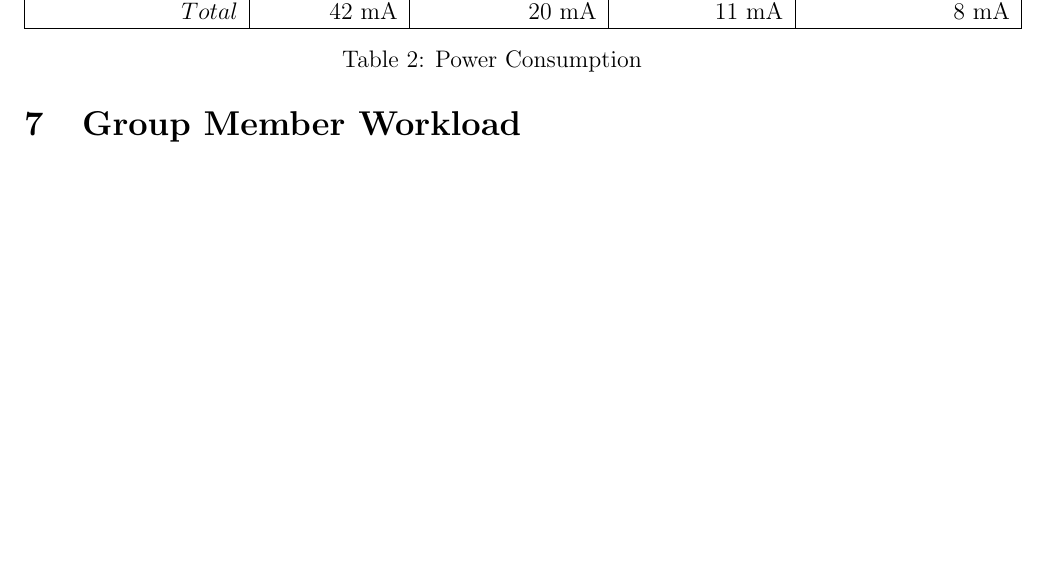
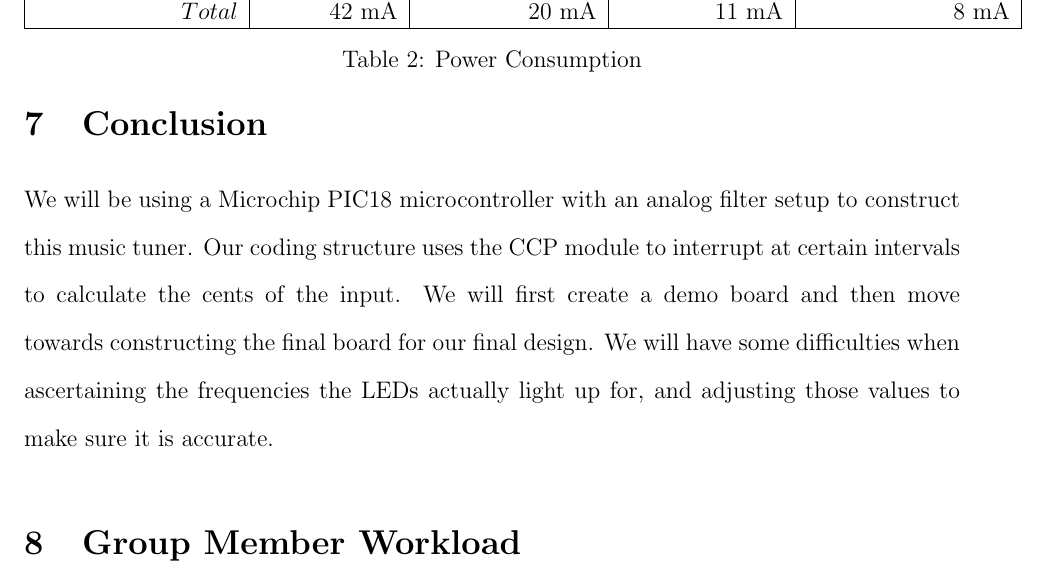
Before and after one commit to Azdle/Tuner, a LaTeX document (Design Report/prelim.tex): part of page 9 of 9 before the commit and part of page 9 of 10 after it, cut so that both start at the same text, the shorter picture padded with empty space. Compiled offline with pdfLaTeX.

Commit message:
Added conclusion!

```diff
--- a/Design Report/prelim.tex
+++ b/Design Report/prelim.tex
@@ -289,6 +289,13 @@ Power consumption was a big issue for this project because it is  meant to be ru
 \footnotetext[3]{${{3.3 V - 2.3 V} \over 1 K\Omega } = 1 \mbox{mA} *\mbox{ N number of LEDs}$}
 \footnotetext[4]{MCP1703  Datasheet}
 
+\section{Conclusion}
+We will be using a Microchip PIC18 microcontroller with an analog filter setup to
+construct this music tuner. Our coding structure uses the CCP module to interrupt at
+certain intervals to calculate the cents of the input. We will first create a demo board
+and then move towards constructing the final board for our final design. We will have some
+difficulties when ascertaining the frequencies the LEDs actually light up for, and adjusting those values
+to make sure it is accurate.
 
 \section{Group Member Workload}
 
```
Also changed, not shown: 1 other file.
